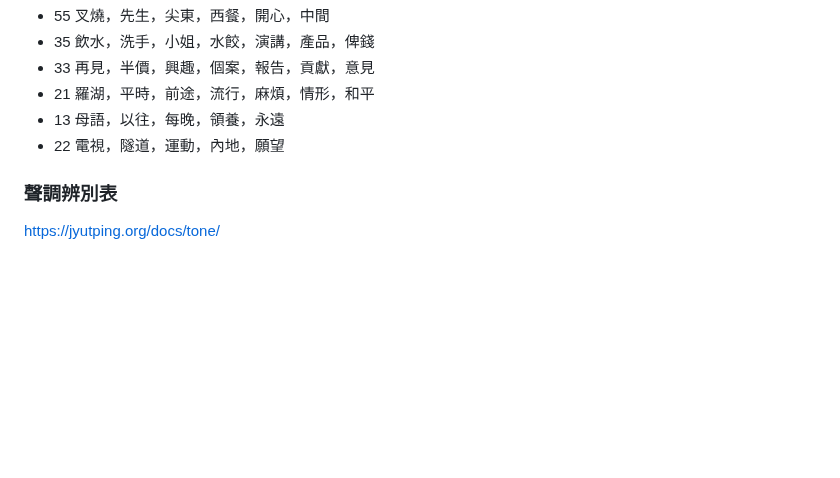
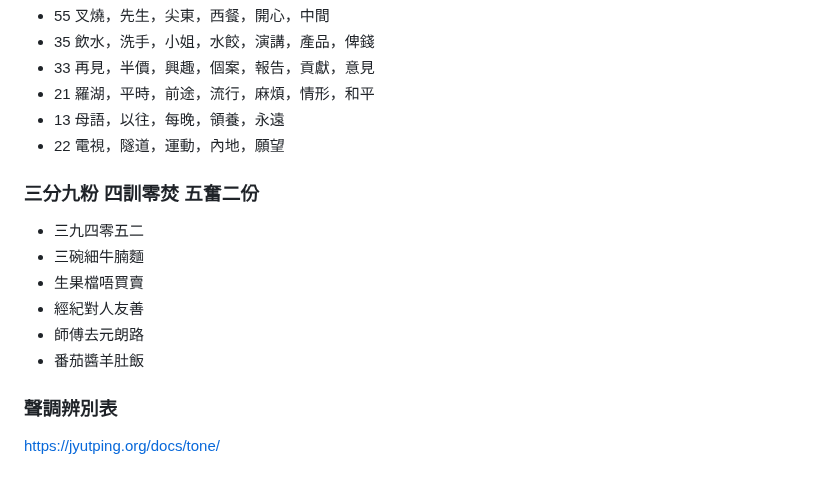
Before and after one commit to cyfung1031/Cantonese-Pinyin, a Markdown page: README.md, the part around the change. Drawn GitHub-style; blank space fills up the shorter version.

```diff
--- a/README.md
+++ b/README.md
@@ -175,6 +175,14 @@ https://www.polyu.edu.hk/clc/cantonese/phoneticKnowledge/tone/recognizingTone/
 * 13 母語，以往，每晚，領養，永遠
 * 22 電視，隧道，運動，內地，願望
 
+### 三分九粉 四訓零焚 五奮二份
+* 三九四零五二
+* 三碗細牛腩麵
+* 生果檔唔買賣
+* 經紀對人友善
+* 師傅去元朗路
+* 番茄醬羊肚飯
+
 ### 聲調辨別表
 https://jyutping.org/docs/tone/
 
```
